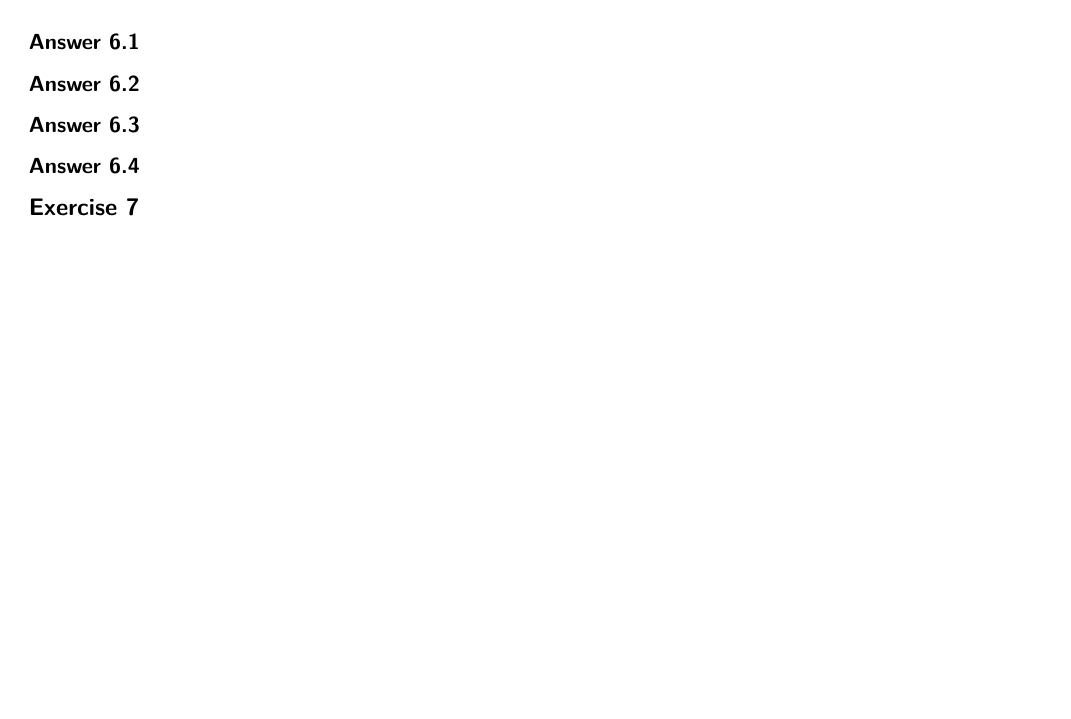
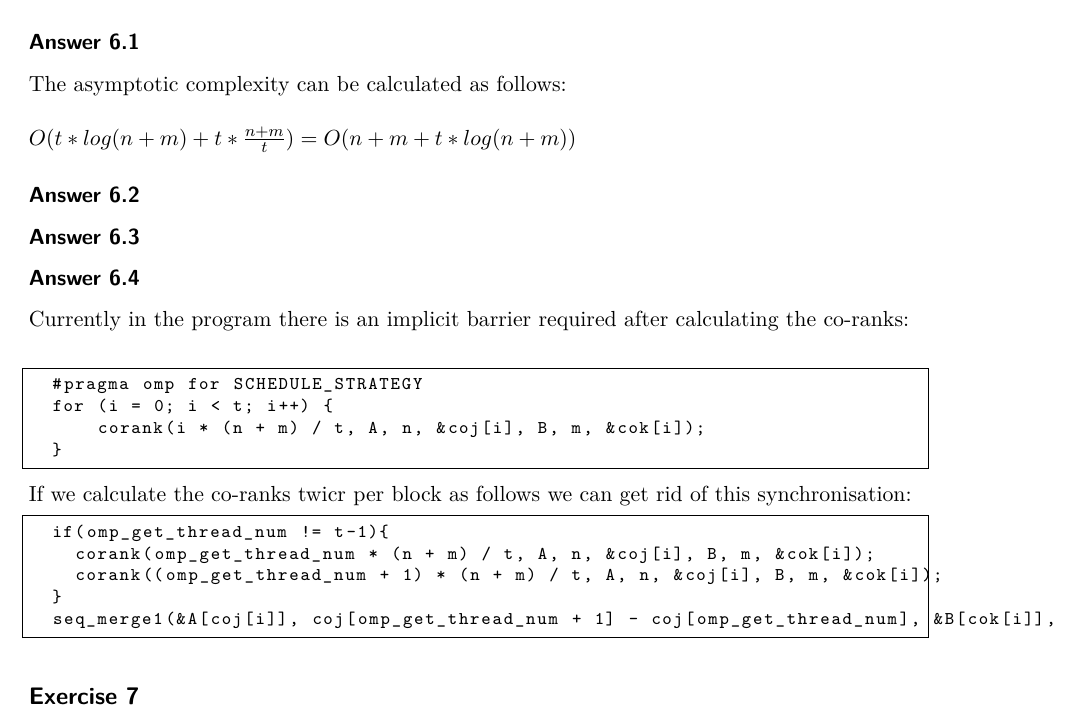
Before and after one commit to jJup0/UE1, a LaTeX document (u1_sol_template/solution_u1.tex): part of page 10 of 10 before the commit and part of page 10 of 11 after it, cut so that both start at the same text, the shorter picture padded with empty space. Compiled offline with pdfLaTeX.

Commit message:
ex6 q1, q4

```diff
--- a/u1_sol_template/solution_u1.tex
+++ b/u1_sol_template/solution_u1.tex
@@ -408,12 +408,29 @@ void merge_corank(double A[], int n, double B[], int m, double C[])
 \end{lstlisting}
 
 \answer{1}
-
+The asymptotic complexity can be calculated as follows:\\
+\\
+$O(t * log(n+m) + t * \frac{n+m}{t}) = O(n+m+t*log(n+m))$
 \answer{2}
 
 \answer{3}
 
 \answer{4}
+Currently in the program there is an implicit barrier required after calculating the co-ranks:\\
+  \begin{lstlisting}
+  #pragma omp for SCHEDULE_STRATEGY
+  for (i = 0; i < t; i++) {
+      corank(i * (n + m) / t, A, n, &coj[i], B, m, &cok[i]);
+  }
+  \end{lstlisting}
+If we calculate the co-ranks twicr per block as follows we can get rid of this synchronisation:
+  \begin{lstlisting}
+  if(omp_get_thread_num != t-1){
+    corank(omp_get_thread_num * (n + m) / t, A, n, &coj[i], B, m, &cok[i]);
+    corank((omp_get_thread_num + 1) * (n + m) / t, A, n, &coj[i], B, m, &cok[i]);
+  }
+  seq_merge1(&A[coj[i]], coj[omp_get_thread_num + 1] - coj[omp_get_thread_num], &B[cok[i]], cok[omp_get_thread_num + 1] - cok[omp_get_thread_num], &C[omp_get_thread_num * (n + m) / t]);
+  \end{lstlisting}
 
 \exercise{7}
 
```
